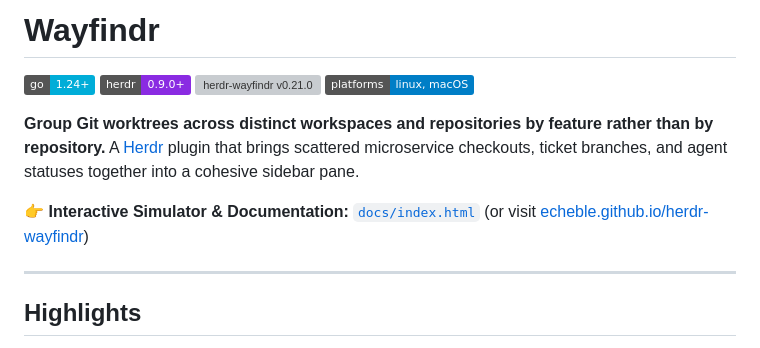
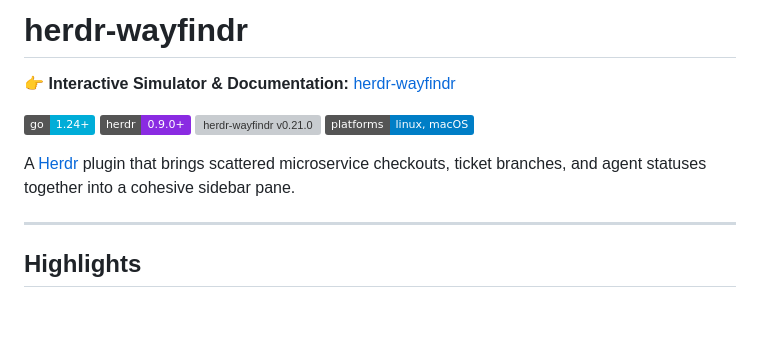
Before and after one commit to echeble/herdr-wayfindr, a Markdown page: README.md, the part around one of its changes. Rendered like a GitHub page; badges without logos; blank space fills up the shorter version; grey boxes are pictures that could not be loaded.

```diff
--- a/README.md
+++ b/README.md
@@ -1,13 +1,13 @@
-# Wayfindr
+# herdr-wayfindr
+
+👉 **Interactive Simulator & Documentation:** [herdr-wayfindr](https://echeble.github.io/herdr-wayfindr/)
 
 ![Go](https://img.shields.io/badge/go-1.24%2B-00ADD8.svg)
 ![herdr 0.9.0+](https://img.shields.io/badge/herdr-0.9.0%2B-8a2be2)
 ![herdr-wayfindr v0.21.0](https://img.shields.io/badge/herdr-wayfindr-v0.21.0-blue)
 ![platforms: linux, macOS](https://img.shields.io/badge/platforms-linux%2C%20macOS-informational)
 
-**Group Git worktrees across distinct workspaces and repositories by feature rather than by repository.** A [Herdr](https://herdr.dev) plugin that brings scattered microservice checkouts, ticket branches, and agent statuses together into a cohesive sidebar pane.
-
-👉 **Interactive Simulator & Documentation:** [`docs/index.html`](docs/index.html) (or visit [echeble.github.io/herdr-wayfindr](https://echeble.github.io/herdr-wayfindr/))
+A [Herdr](https://herdr.dev) plugin that brings scattered microservice checkouts, ticket branches, and agent statuses together into a cohesive sidebar pane.
 
 ---
 
```
Also changed, not shown: other parts of README.md (+2 -2 lines).
